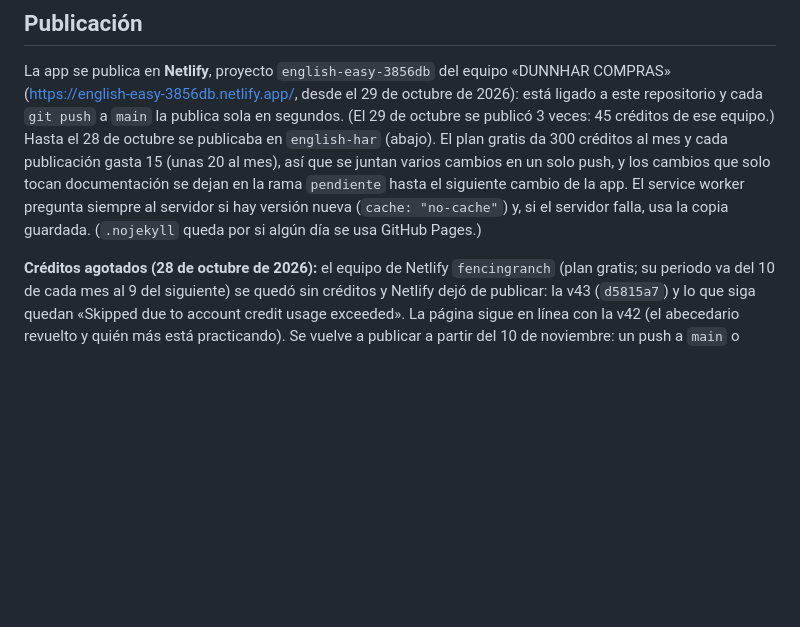
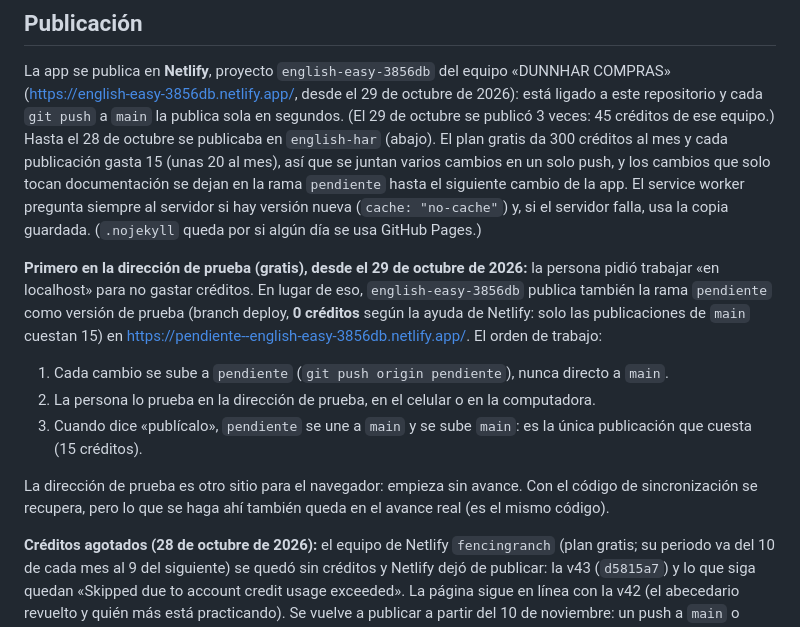
Before and after one commit to ingenieriaimza-gif/ENGLISH, a Markdown page: README.md, the part around the change. GitHub-like rendering; blank space fills up the shorter version.

Commit message:
README: primero en la dirección de prueba (rama pendiente, gratis) y luego a main
english-easy-3856db publica la rama pendiente como versión de prueba en
pendiente--english-easy-3856db.netlify.app (branch deploy, 0 créditos).
Cada cambio va primero ahí; cuando la persona dice «publícalo», pendiente
se une a main (15 créditos).

Co-Authored-By: Claude Opus 5.5 <noreply@anthropic.com>
Claude-Session: https://claude.ai/code/session_01CK441M6HAzTGXdRyZQWbns

```diff
--- a/README.md
+++ b/README.md
@@ -116,6 +116,13 @@ Después de editar, sube el número de versión en `sw.js`.
 ## Publicación
 La app se publica en **Netlify**, proyecto `english-easy-3856db` del equipo «DUNNHAR COMPRAS» (https://english-easy-3856db.netlify.app/, desde el 29 de octubre de 2026): está ligado a este repositorio y cada `git push` a `main` la publica sola en segundos. (El 29 de octubre se publicó 3 veces: 45 créditos de ese equipo.) Hasta el 28 de octubre se publicaba en `english-har` (abajo). El plan gratis da 300 créditos al mes y cada publicación gasta 15 (unas 20 al mes), así que se juntan varios cambios en un solo push, y los cambios que solo tocan documentación se dejan en la rama `pendiente` hasta el siguiente cambio de la app. El service worker pregunta siempre al servidor si hay versión nueva (`cache: "no-cache"`) y, si el servidor falla, usa la copia guardada. (`.nojekyll` queda por si algún día se usa GitHub Pages.)
 
+**Primero en la dirección de prueba (gratis), desde el 29 de octubre de 2026:** la persona pidió trabajar «en localhost» para no gastar créditos. En lugar de eso, `english-easy-3856db` publica también la rama `pendiente` como versión de prueba (branch deploy, **0 créditos** según la ayuda de Netlify: solo las publicaciones de `main` cuestan 15) en https://pendiente--english-easy-3856db.netlify.app/. El orden de trabajo:
+1. Cada cambio se sube a `pendiente` (`git push origin pendiente`), nunca directo a `main`.
+2. La persona lo prueba en la dirección de prueba, en el celular o en la computadora.
+3. Cuando dice «publícalo», `pendiente` se une a `main` y se sube `main`: es la única publicación que cuesta (15 créditos).
+
+La dirección de prueba es otro sitio para el navegador: empieza sin avance. Con el código de sincronización se recupera, pero lo que se haga ahí también queda en el avance real (es el mismo código).
+
 **Créditos agotados (28 de octubre de 2026):** el equipo de Netlify `fencingranch` (plan gratis; su periodo va del 10 de cada mes al 9 del siguiente) se quedó sin créditos y Netlify dejó de publicar: la v43 (`d5815a7`) y lo que siga quedan «Skipped due to account credit usage exceeded». La página sigue en línea con la v42 (el abecedario revuelto y quién más está practicando). Se vuelve a publicar a partir del 10 de noviembre: un push a `main` o «Trigger deploy» en el panel de Netlify publica todo lo que esté en `main`. La persona eligió conectar el repositorio a otra cuenta gratis: el 29 de octubre creó `english-easy-3856db` y se ligó a `main` (ver arriba). `english-har` sigue ligado al mismo repositorio: a partir del 10 de noviembre, cada push a `main` también la publica ahí (con los créditos de ese otro equipo).
 
 La dirección anterior, `english-practico.netlify.app` (otra cuenta de Netlify), se quedó en la versión del 25 de octubre porque se acabaron sus créditos del periodo (17 oct – 16 nov). Para pasar el avance: en la app anterior, «Sincronizar teléfono y PC» (en la versión nueva está en «Ajustes y sincronizar», abajo de Inicio) → «Activar en este dispositivo» y copiar el código; en la nueva, escribirlo en «¿Ya usabas la app?» de la primera pantalla.
```
